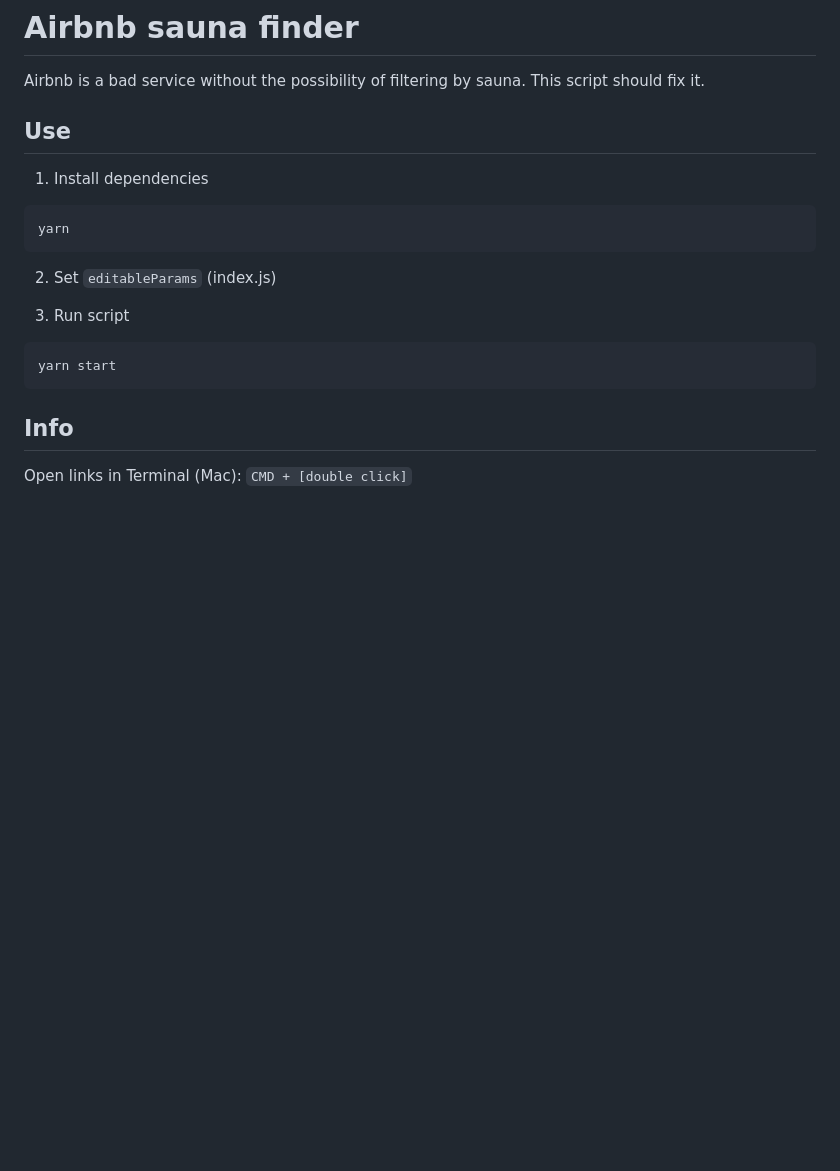
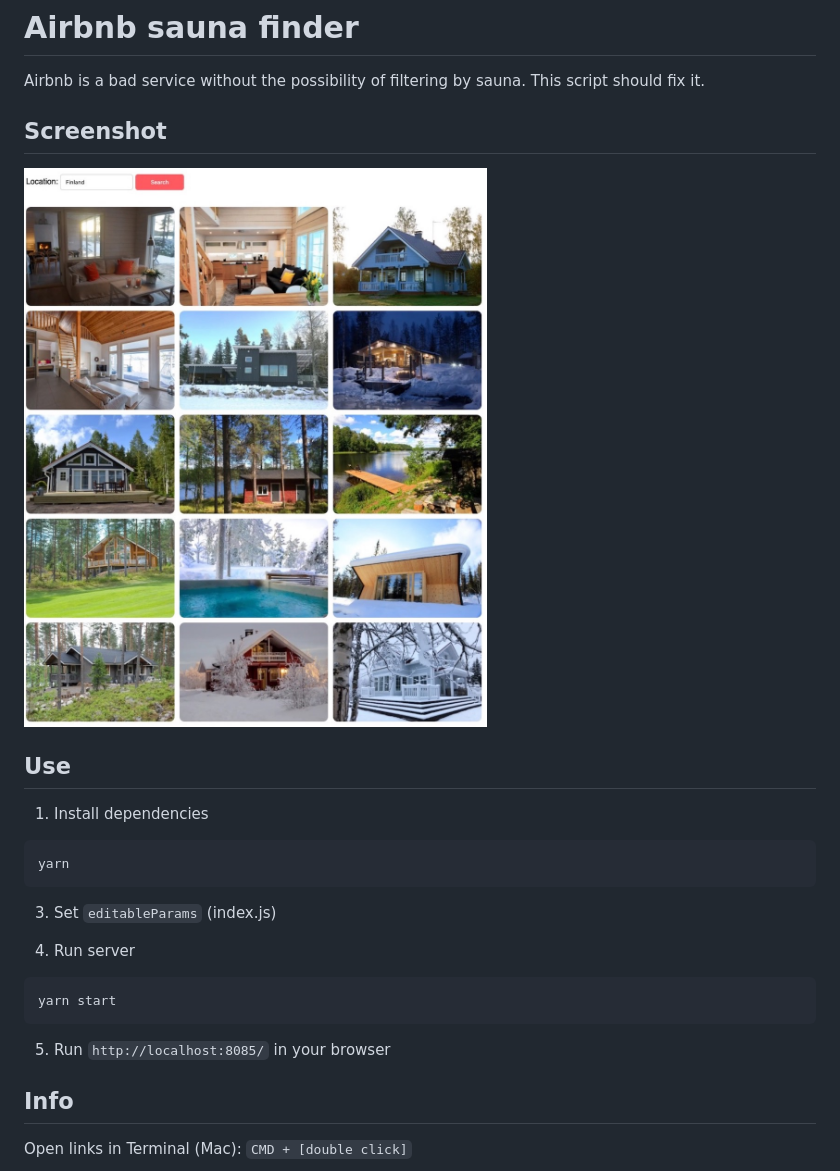
Before and after one commit to jvaclavik/airbnb-sauna-finder, a Markdown page: README.md, the part around the change. Rendered like a GitHub page; pictures changed too: screenshot.jpg (added); blank space fills up the shorter version.

````diff
--- a/README.md
+++ b/README.md
@@ -1,6 +1,9 @@
 # Airbnb sauna finder
 
 Airbnb is a bad service without the possibility of filtering by sauna. This script should fix it.
+
+## Screenshot
+<img src="screenshot.jpg" />
 
 ## Use
 
@@ -10,13 +13,15 @@ Airbnb is a bad service without the possibility of filtering by sauna. This scri
 yarn
 ```
 
-2. Set `editableParams` (index.js)
+3. Set `editableParams` (index.js)
 
-3. Run script
+4. Run server
 
 ```
 yarn start
 ```
+
+5. Run `http://localhost:8085/` in your browser
 
 ## Info
 
````
Also changed, not shown: 6 other files.
